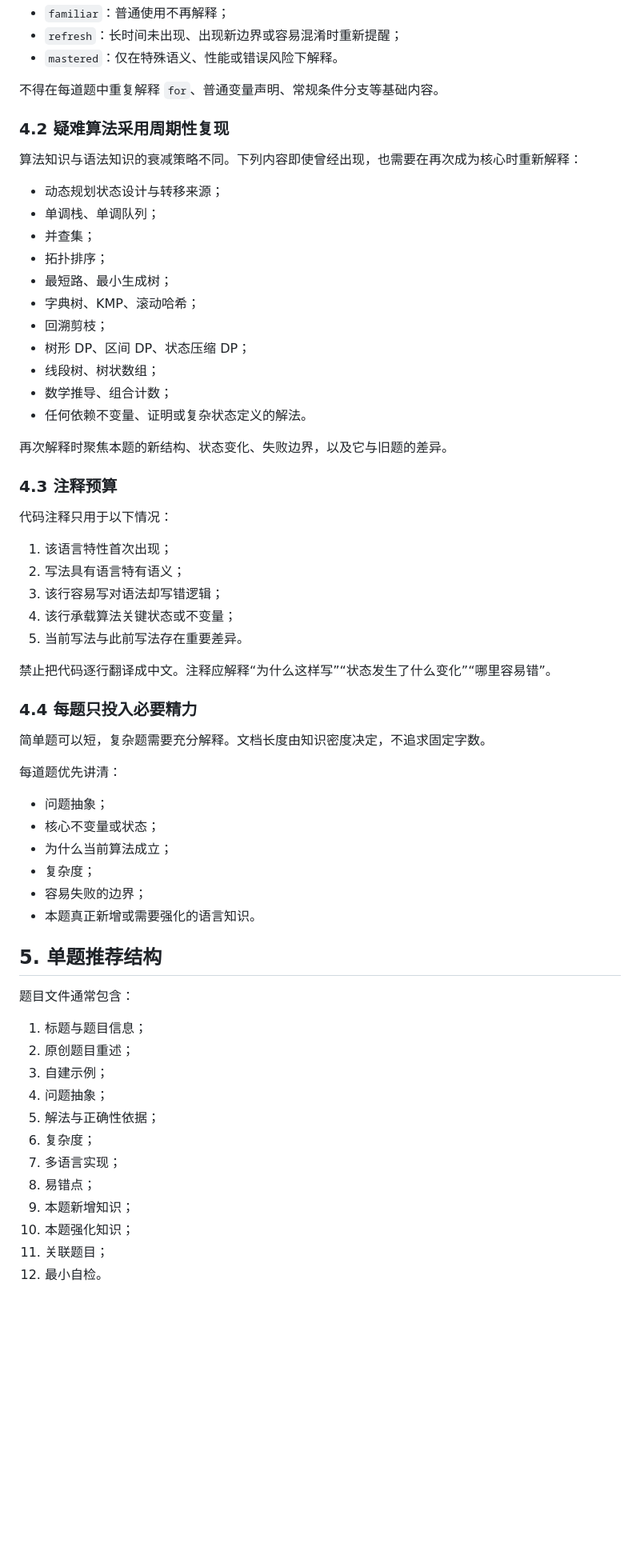
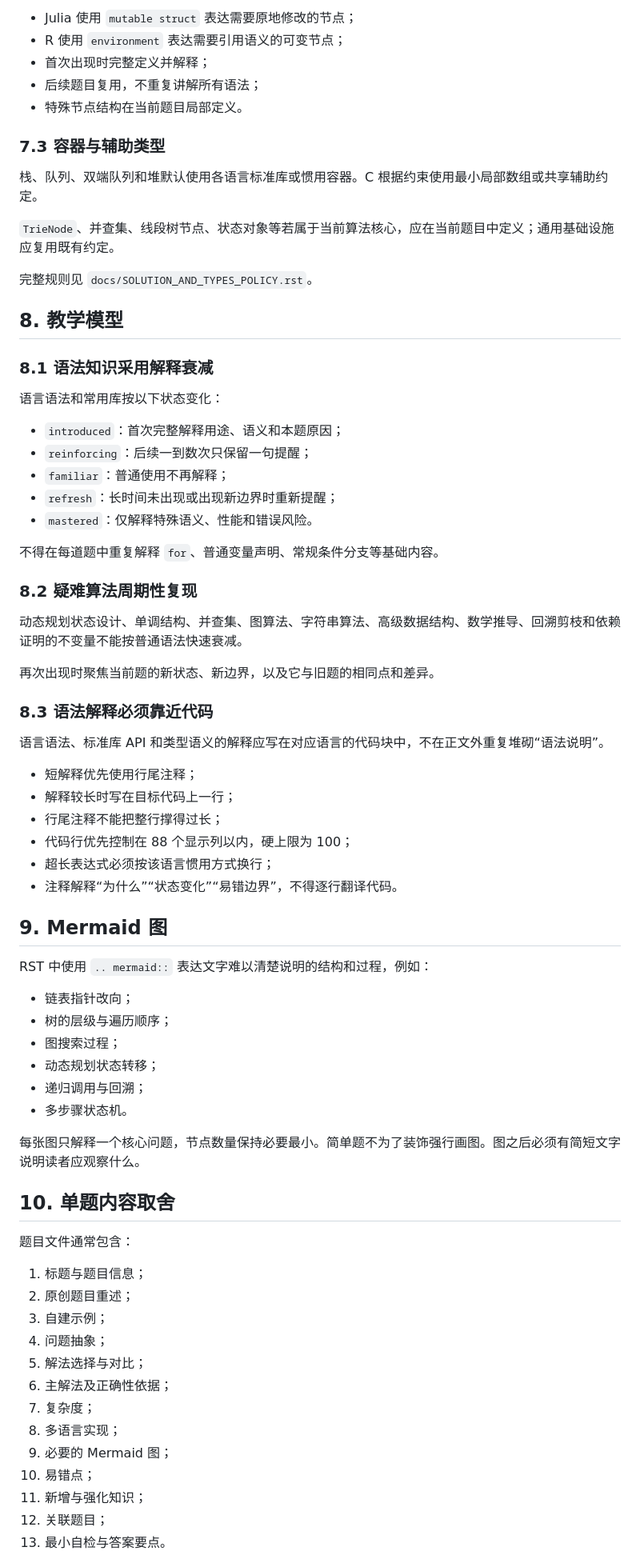
Before and after one commit to cxy-251/LeetCodeRST, a Markdown page: AGENTS.md, the part around one of its changes. Shown at 80% size. Rendered like a GitHub page; blank space fills up the shorter version.

Commit message:
docs: refine solution teaching and shared type rules

```diff
--- a/AGENTS.md
+++ b/AGENTS.md
@@ -96,53 +160,62 @@ problems/0101-0200/0101-symmetric-tree.rst
+- Julia 使用 `mutable struct` 表达需要原地修改的节点；
+- R 使用 `environment` 表达需要引用语义的可变节点；
+- 首次出现时完整定义并解释；
+- 后续题目复用，不重复讲解所有语法；
+- 特殊节点结构在当前题目局部定义。
+
+### 7.3 容器与辅助类型
+
+栈、队列、双端队列和堆默认使用各语言标准库或惯用容器。C 根据约束使用最小局部数组或共享辅助约定。
+
+`TrieNode`、并查集、线段树节点、状态对象等若属于当前算法核心，应在当前题目中定义；通用基础设施应复用既有约定。
+
+完整规则见 `docs/SOLUTION_AND_TYPES_POLICY.rst`。
+
+## 8. 教学模型
+
+### 8.1 语法知识采用解释衰减
+
+语言语法和常用库按以下状态变化：
+
+- `introduced`：首次完整解释用途、语义和本题原因；
+- `reinforcing`：后续一到数次只保留一句提醒；
 - `familiar`：普通使用不再解释；
-- `refresh`：长时间未出现、出现新边界或容易混淆时重新提醒；
-- `mastered`：仅在特殊语义、性能或错误风险下解释。
+- `refresh`：长时间未出现或出现新边界时重新提醒；
+- `mastered`：仅解释特殊语义、性能和错误风险。
 
 不得在每道题中重复解释 `for`、普通变量声明、常规条件分支等基础内容。
 
-### 4.2 疑难算法采用周期性复现
+### 8.2 疑难算法周期性复现
 
-算法知识与语法知识的衰减策略不同。下列内容即使曾经出现，也需要在再次成为核心时重新解释：
+动态规划状态设计、单调结构、并查集、图算法、字符串算法、高级数据结构、数学推导、回溯剪枝和依赖证明的不变量不能按普通语法快速衰减。
 
-- 动态规划状态设计与转移来源；
-- 单调栈、单调队列；
-- 并查集；
-- 拓扑排序；
-- 最短路、最小生成树；
-- 字典树、KMP、滚动哈希；
-- 回溯剪枝；
-- 树形 DP、区间 DP、状态压缩 DP；
-- 线段树、树状数组；
-- 数学推导、组合计数；
-- 任何依赖不变量、证明或复杂状态定义的解法。
+再次出现时聚焦当前题的新状态、新边界，以及它与旧题的相同点和差异。
 
-再次解释时聚焦本题的新结构、状态变化、失败边界，以及它与旧题的差异。
+### 8.3 语法解释必须靠近代码
 
-### 4.3 注释预算
+语言语法、标准库 API 和类型语义的解释应写在对应语言的代码块中，不在正文外重复堆砌“语法说明”。
 
-代码注释只用于以下情况：
+- 短解释优先使用行尾注释；
+- 解释较长时写在目标代码上一行；
+- 行尾注释不能把整行撑得过长；
+- 代码行优先控制在 88 个显示列以内，硬上限为 100；
+- 超长表达式必须按该语言惯用方式换行；
+- 注释解释“为什么”“状态变化”“易错边界”，不得逐行翻译代码。
 
-1. 该语言特性首次出现；
-2. 写法具有语言特有语义；
-3. 该行容易写对语法却写错逻辑；
-4. 该行承载算法关键状态或不变量；
-5. 当前写法与此前写法存在重要差异。
+## 9. Mermaid 图
 
-禁止把代码逐行翻译成中文。注释应解释“为什么这样写”“状态发生了什么变化”“哪里容易错”。
+RST 中使用 `.. mermaid::` 表达文字难以清楚说明的结构和过程，例如：
 
-### 4.4 每题只投入必要精力
+- 链表指针改向；
+- 树的层级与遍历顺序；
+- 图搜索过程；
+- 动态规划状态转移；
+- 递归调用与回溯；
+- 多步骤状态机。
 
-简单题可以短，复杂题需要充分解释。文档长度由知识密度决定，不追求固定字数。
+每张图只解释一个核心问题，节点数量保持必要最小。简单题不为了装饰强行画图。图之后必须有简短文字说明读者应观察什么。
 
-每道题优先讲清：
-
-- 问题抽象；
-- 核心不变量或状态；
-- 为什么当前算法成立；
-- 复杂度；
-- 容易失败的边界；
-- 本题真正新增或需要强化的语言知识。
-
-## 5. 单题推荐结构
+## 10. 单题内容取舍
 
 题目文件通常包含：
 
@@ -150,12 +223,13 @@ problems/0101-0200/0101-symmetric-tree.rst
 2. 原创题目重述；
 3. 自建示例；
 4. 问题抽象；
-5. 解法与正确性依据；
-6. 复杂度；
-7. 多语言实现；
-8. 易错点；
-9. 本题新增知识；
-10. 本题强化知识；
-11. 关联题目；
-12. 最小自检。
+5. 解法选择与对比；
+6. 主解法及正确性依据；
+7. 复杂度；
+8. 多语言实现；
+9. 必要的 Mermaid 图；
+10. 易错点；
+11. 新增与强化知识；
+12. 关联题目；
+13. 最小自检与答案要点。
 
```
Also changed, not shown: other parts of AGENTS.md (+147 -101 lines).
